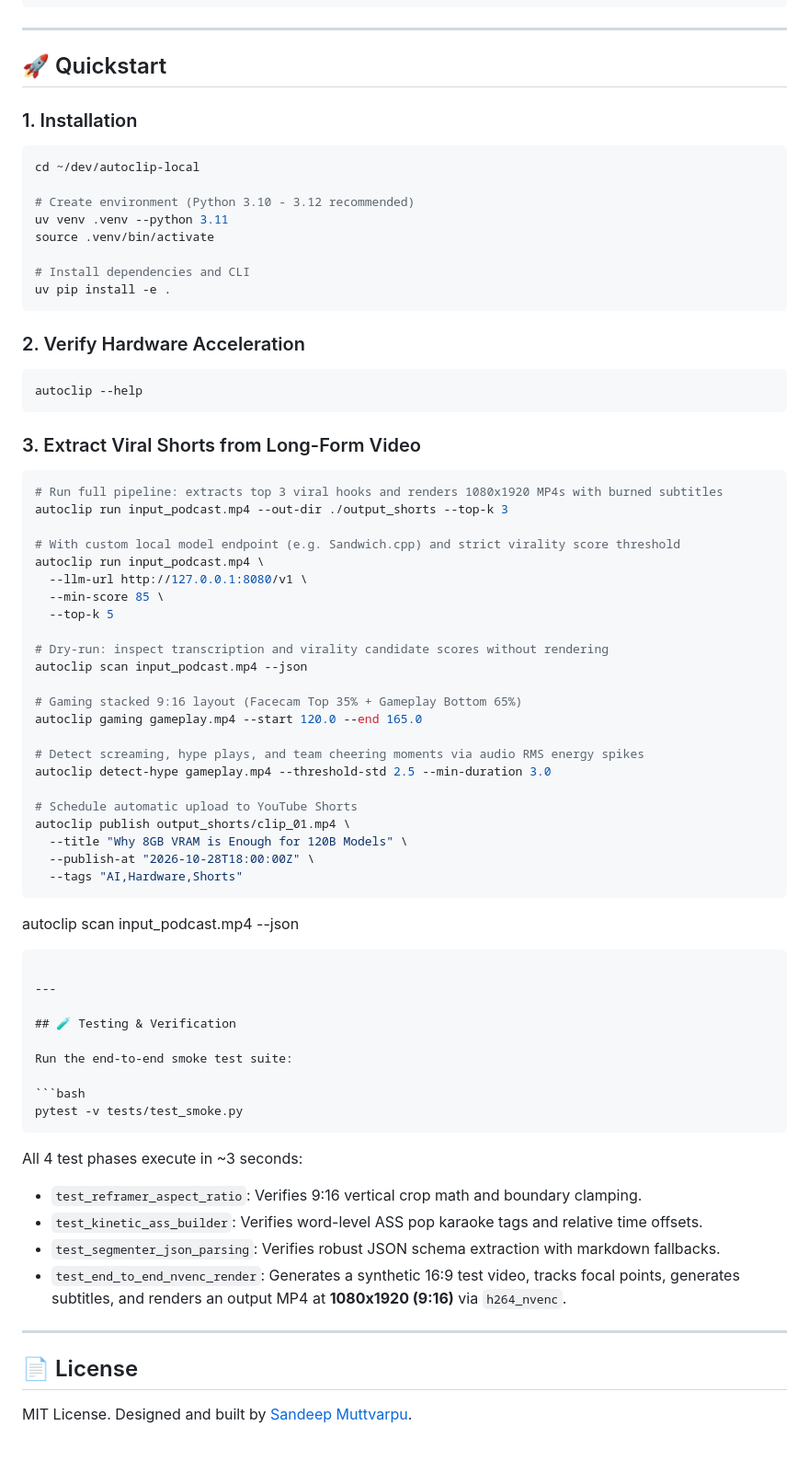
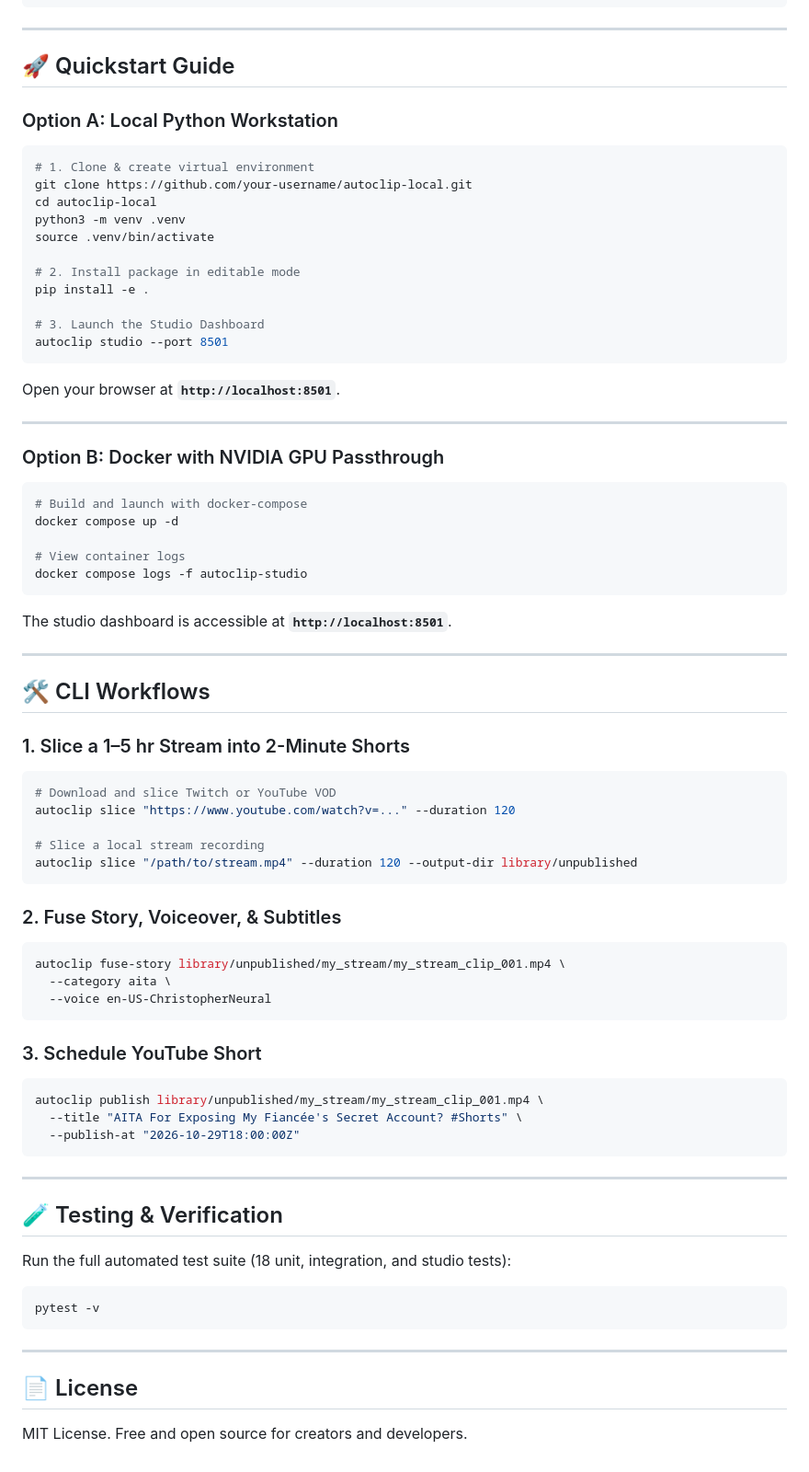
Before and after one commit to sandeepmuttvarpu-png/autoclip-local, a Markdown page: README.md, the part around one of its changes. Shown at 92% size. Rendered like a GitHub page.

Commit message:
docs: document continuous stream slicing, story fusion studio, multi-channel scheduling, and docker

````diff
--- a/README.md
+++ b/README.md
@@ -59,75 +83,75 @@ autoclip-local/
 
 ---
 
-## 🚀 Quickstart
+## 🚀 Quickstart Guide
 
-### 1. Installation
+### Option A: Local Python Workstation
 
 ```bash
-cd ~/dev/autoclip-local
-
-# Create environment (Python 3.10 - 3.12 recommended)
-uv venv .venv --python 3.11
+# 1. Clone & create virtual environment
+git clone https://github.com/your-username/autoclip-local.git
+cd autoclip-local
+python3 -m venv .venv
 source .venv/bin/activate
 
-# Install dependencies and CLI
-uv pip install -e .
+# 2. Install package in editable mode
+pip install -e .
+
+# 3. Launch the Studio Dashboard
+autoclip studio --port 8501
+```
+Open your browser at **`http://localhost:8501`**.
+
+---
+
+### Option B: Docker with NVIDIA GPU Passthrough
+
+```bash
+# Build and launch with docker-compose
+docker compose up -d
+
+# View container logs
+docker compose logs -f autoclip-studio
+```
+The studio dashboard is accessible at **`http://localhost:8501`**.
+
+---
+
+## 🛠️ CLI Workflows
+
+### 1. Slice a 1–5 hr Stream into 2-Minute Shorts
+```bash
+# Download and slice Twitch or YouTube VOD
+autoclip slice "https://www.youtube.com/watch?v=..." --duration 120
+
+# Slice a local stream recording
+autoclip slice "/path/to/stream.mp4" --duration 120 --output-dir library/unpublished
 ```
 
-### 2. Verify Hardware Acceleration
-
+### 2. Fuse Story, Voiceover, & Subtitles
 ```bash
-autoclip --help
+autoclip fuse-story library/unpublished/my_stream/my_stream_clip_001.mp4 \
+  --category aita \
+  --voice en-US-ChristopherNeural
 ```
 
-### 3. Extract Viral Shorts from Long-Form Video
-
+### 3. Schedule YouTube Short
 ```bash
-# Run full pipeline: extracts top 3 viral hooks and renders 1080x1920 MP4s with burned subtitles
-autoclip run input_podcast.mp4 --out-dir ./output_shorts --top-k 3
-
-# With custom local model endpoint (e.g. Sandwich.cpp) and strict virality score threshold
-autoclip run input_podcast.mp4 \
-  --llm-url http://127.0.0.1:8080/v1 \
-  --min-score 85 \
-  --top-k 5
-
-# Dry-run: inspect transcription and virality candidate scores without rendering
-autoclip scan input_podcast.mp4 --json
-
-# Gaming stacked 9:16 layout (Facecam Top 35% + Gameplay Bottom 65%)
-autoclip gaming gameplay.mp4 --start 120.0 --end 165.0
-
-# Detect screaming, hype plays, and team cheering moments via audio RMS energy spikes
-autoclip detect-hype gameplay.mp4 --threshold-std 2.5 --min-duration 3.0
-
-# Schedule automatic upload to YouTube Shorts
-autoclip publish output_shorts/clip_01.mp4 \
-  --title "Why 8GB VRAM is Enough for 120B Models" \
-  --publish-at "2026-10-28T18:00:00Z" \
-  --tags "AI,Hardware,Shorts"
-```
-autoclip scan input_podcast.mp4 --json
+autoclip publish library/unpublished/my_stream/my_stream_clip_001.mp4 \
+  --title "AITA For Exposing My Fiancée's Secret Account? #Shorts" \
+  --publish-at "2026-10-29T18:00:00Z"
 ```
 
 ---
 
 ## 🧪 Testing & Verification
 
-Run the end-to-end smoke test suite:
-
+Run the full automated test suite (18 unit, integration, and studio tests):
 ```bash
-pytest -v tests/test_smoke.py
+pytest -v
 ```
-
-All 4 test phases execute in ~3 seconds:
-- `test_reframer_aspect_ratio`: Verifies 9:16 vertical crop math and boundary clamping.
-- `test_kinetic_ass_builder`: Verifies word-level ASS pop karaoke tags and relative time offsets.
-- `test_segmenter_json_parsing`: Verifies robust JSON schema extraction with markdown fallbacks.
-- `test_end_to_end_nvenc_render`: Generates a synthetic 16:9 test video, tracks focal points, generates subtitles, and renders an output MP4 at **1080x1920 (9:16)** via `h264_nvenc`.
 
 ---
 
 ## 📄 License
-
-MIT License. Designed and built by [Sandeep Muttvarpu](https://github.com/sandeepmuttvarpu-png).
+MIT License. Free and open source for creators and developers.
````
Also changed, not shown: other parts of README.md (+47 -23 lines).
